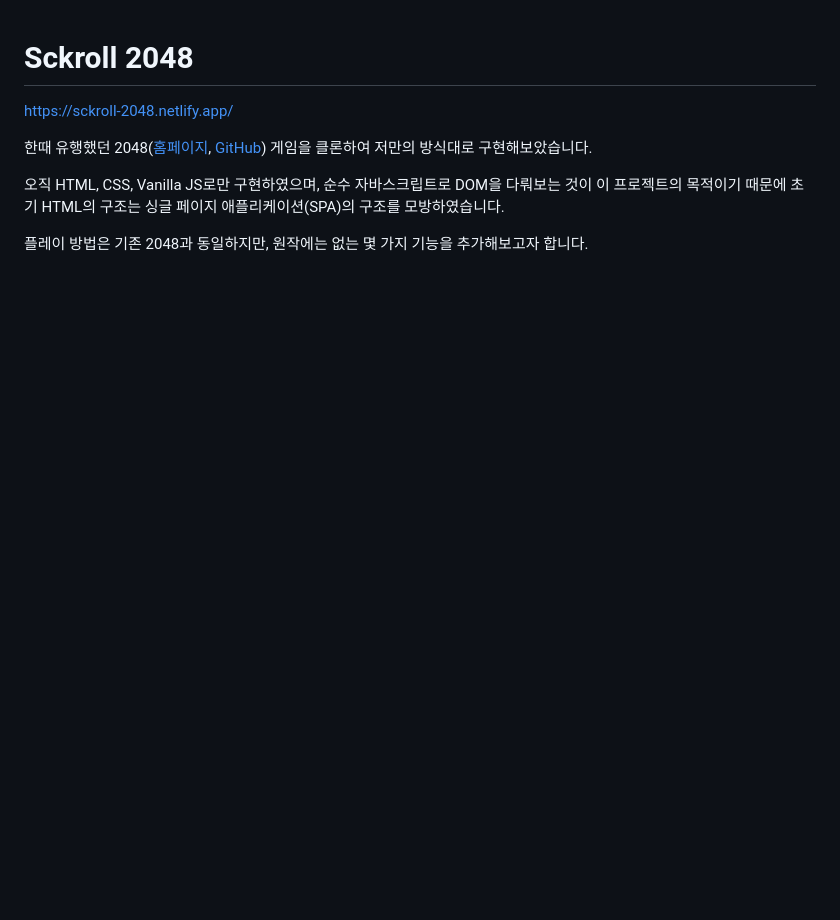
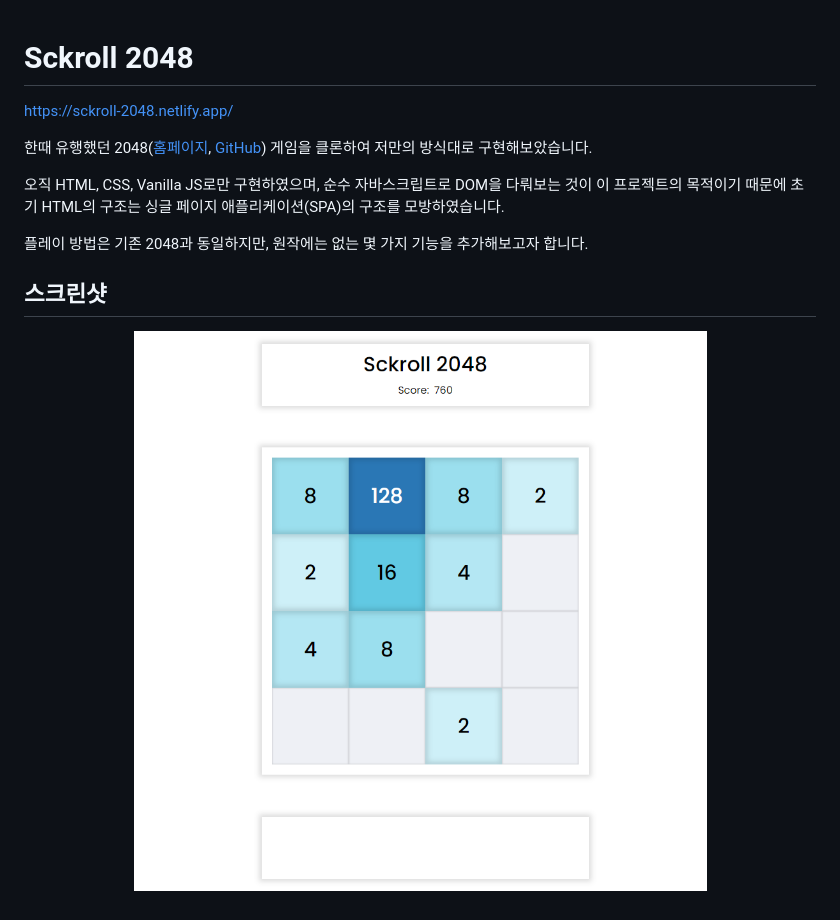
Before and after one commit to sckroll/sckroll-2048, a Markdown page: README.md, the part around the change. GitHub-like rendering; pictures changed too: sample.png (added); blank space fills up the shorter version.

Commit message:
docs: Add screenshot

```diff
--- a/README.md
+++ b/README.md
@@ -7,3 +7,9 @@ https://sckroll-2048.netlify.app/
 오직 HTML, CSS, Vanilla JS로만 구현하였으며, 순수 자바스크립트로 DOM을 다뤄보는 것이 이 프로젝트의 목적이기 때문에 초기 HTML의 구조는 싱글 페이지 애플리케이션(SPA)의 구조를 모방하였습니다.
 
 플레이 방법은 기존 2048과 동일하지만, 원작에는 없는 몇 가지 기능을 추가해보고자 합니다.
+
+## 스크린샷
+
+<p align="center">
+  <img src="./sample.png" alt="sample">
+</p>
```
